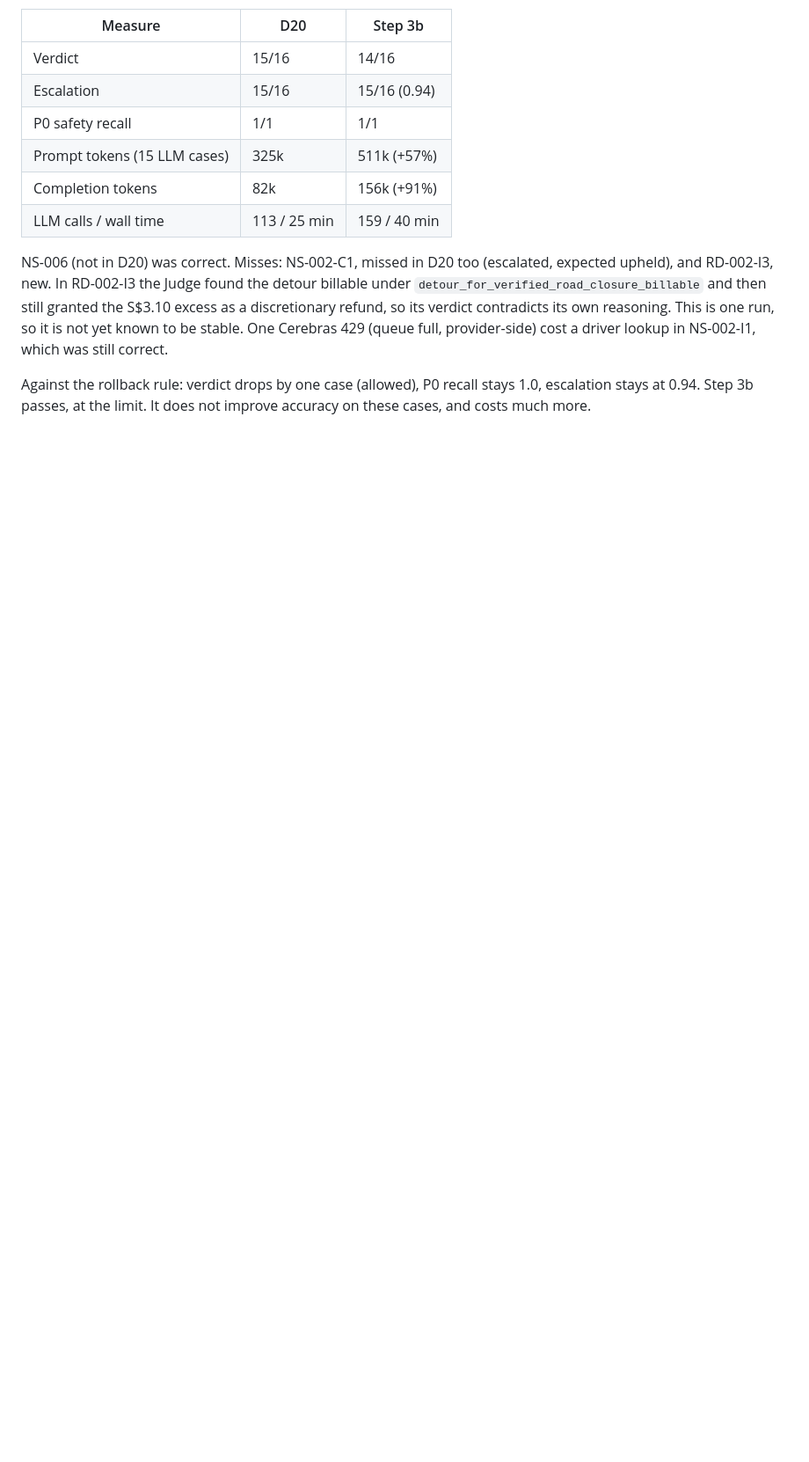
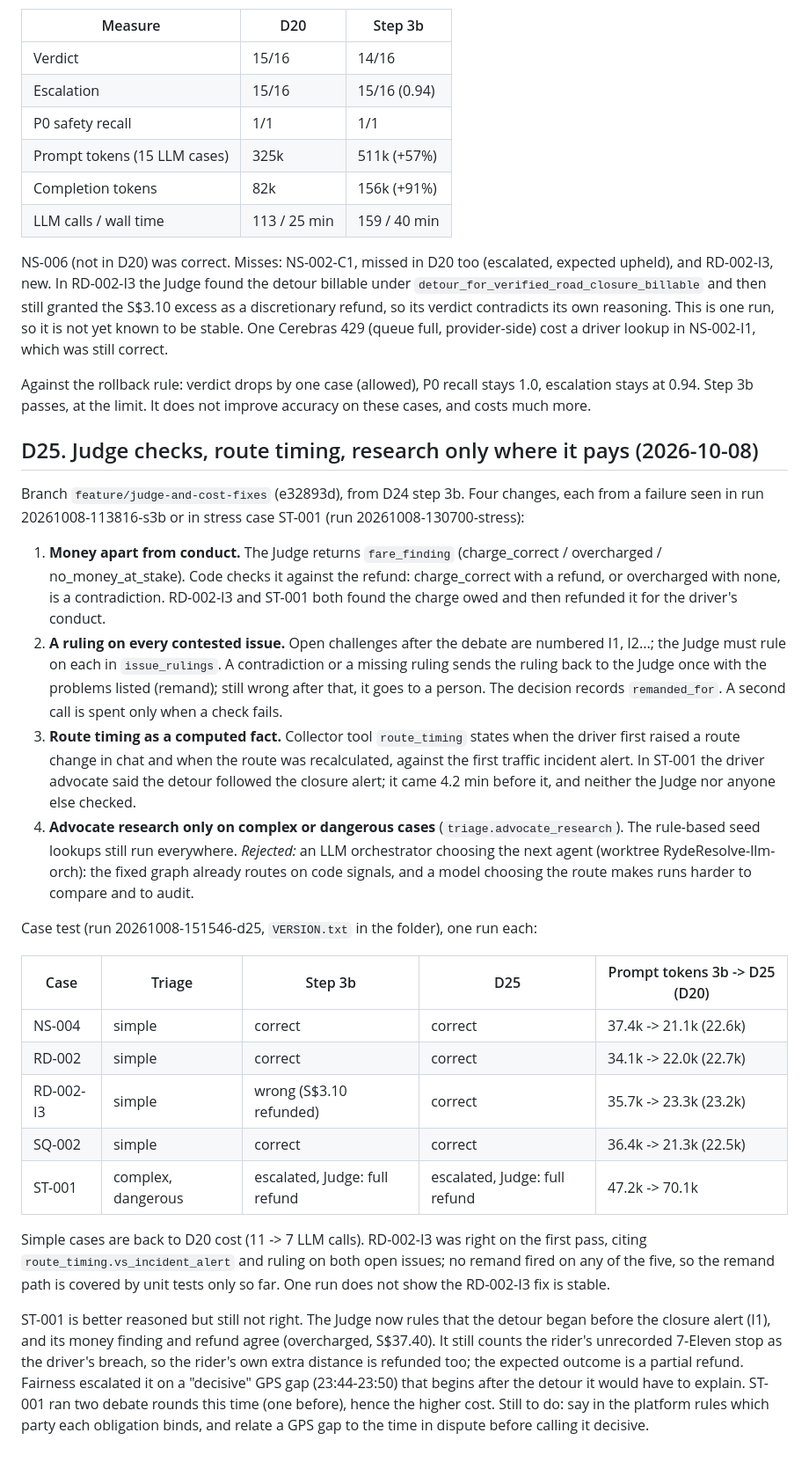
Before and after one commit to FENGFANCHEN-012/RydeResolve-Agent, a Markdown page: docs/08_DESIGN_DECISIONS.md, the part around the change. Shown at 88% size. Rendered like a GitHub page; blank space fills up the shorter version.

Commit message:
docs: D25 judge checks, route timing, research gating and case test

```diff
--- a/docs/08_DESIGN_DECISIONS.md
+++ b/docs/08_DESIGN_DECISIONS.md
@@ -996,3 +996,49 @@ NS-002-I1, which was still correct.
 Against the rollback rule: verdict drops by one case (allowed), P0 recall stays 1.0, escalation
 stays at 0.94. Step 3b passes, at the limit. It does not improve accuracy on these cases, and
 costs much more.
+
+## D25. Judge checks, route timing, research only where it pays (2026-10-08)
+
+Branch `feature/judge-and-cost-fixes` (e32893d), from D24 step 3b. Four changes, each from a
+failure seen in run 20261008-113816-s3b or in stress case ST-001 (run 20261008-130700-stress):
+1. **Money apart from conduct.** The Judge returns `fare_finding` (charge_correct / overcharged /
+   no_money_at_stake). Code checks it against the refund: charge_correct with a refund, or
+   overcharged with none, is a contradiction. RD-002-I3 and ST-001 both found the charge owed and
+   then refunded it for the driver's conduct.
+2. **A ruling on every contested issue.** Open challenges after the debate are numbered I1, I2...;
+   the Judge must rule on each in `issue_rulings`. A contradiction or a missing ruling sends the
+   ruling back to the Judge once with the problems listed (remand); still wrong after that, it goes
+   to a person. The decision records `remanded_for`. A second call is spent only when a check fails.
+3. **Route timing as a computed fact.** Collector tool `route_timing` states when the driver first
+   raised a route change in chat and when the route was recalculated, against the first traffic
+   incident alert. In ST-001 the driver advocate said the detour followed the closure alert; it
+   came 4.2 min before it, and neither the Judge nor anyone else checked.
+4. **Advocate research only on complex or dangerous cases** (`triage.advocate_research`). The
+   rule-based seed lookups still run everywhere.
+*Rejected:* an LLM orchestrator choosing the next agent (worktree RydeResolve-llm-orch): the
+fixed graph already routes on code signals, and a model choosing the route makes runs harder to
+compare and to audit.
+
+Case test (run 20261008-151546-d25, `VERSION.txt` in the folder), one run each:
+
+| Case | Triage | Step 3b | D25 | Prompt tokens 3b -> D25 (D20) |
+|---|---|---|---|---|
+| NS-004 | simple | correct | correct | 37.4k -> 21.1k (22.6k) |
+| RD-002 | simple | correct | correct | 34.1k -> 22.0k (22.7k) |
+| RD-002-I3 | simple | wrong (S$3.10 refunded) | correct | 35.7k -> 23.3k (23.2k) |
+| SQ-002 | simple | correct | correct | 36.4k -> 21.3k (22.5k) |
+| ST-001 | complex, dangerous | escalated, Judge: full refund | escalated, Judge: full refund | 47.2k -> 70.1k |
+
+Simple cases are back to D20 cost (11 -> 7 LLM calls). RD-002-I3 was right on the first pass,
+citing `route_timing.vs_incident_alert` and ruling on both open issues; no remand fired on any of
+the five, so the remand path is covered by unit tests only so far. One run does not show the
+RD-002-I3 fix is stable.
+
+ST-001 is better reasoned but still not right. The Judge now rules that the detour began before
+the closure alert (I1), and its money finding and refund agree (overcharged, S$37.40). It still
+counts the rider's unrecorded 7-Eleven stop as the driver's breach, so the rider's own extra
+distance is refunded too; the expected outcome is a partial refund. Fairness escalated it on a
+"decisive" GPS gap (23:44-23:50) that begins after the detour it would have to explain. ST-001 ran
+two debate rounds this time (one before), hence the higher cost. Still to do: say in the platform
+rules which party each obligation binds, and relate a GPS gap to the time in dispute before
+calling it decisive.
```
